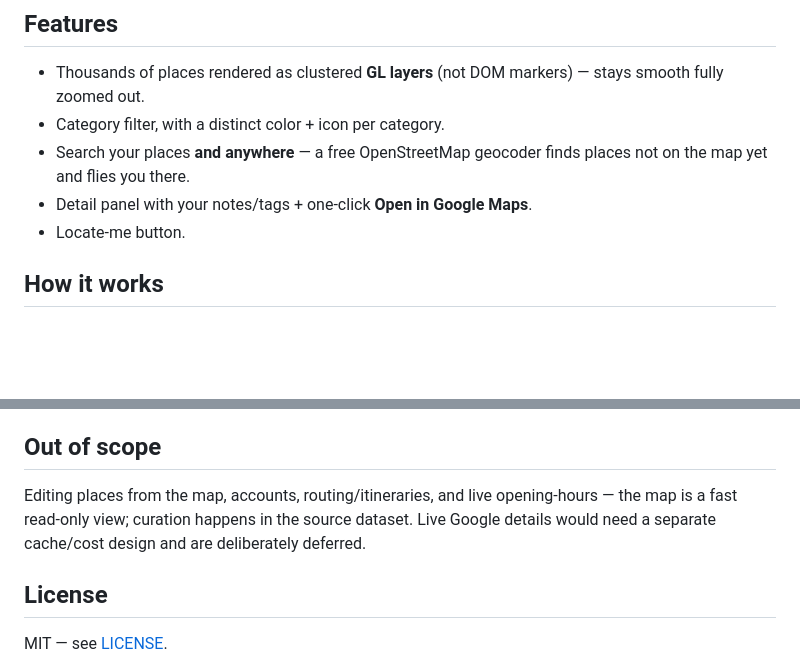
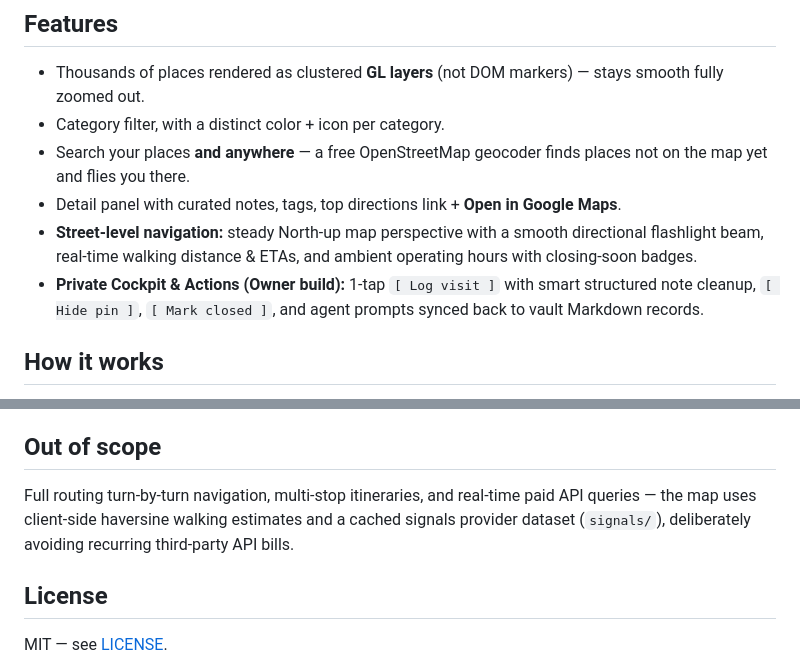
Before and after one commit to geofftang/discovery-map, a Markdown page: README.md, 2 parts joined by grey strips. Rendered like a GitHub page; blank space fills up the shorter version.

Commit message:
docs: update features and scope to reflect street navigation, hours badges, and action dock

```diff
--- a/README.md
+++ b/README.md
@@ -11,8 +11,9 @@ An interactive map of 2,300+ curated places — restaurants, cafés, bakeries, b
 - Thousands of places rendered as clustered **GL layers** (not DOM markers) — stays smooth fully zoomed out.
 - Category filter, with a distinct color + icon per category.
 - Search your places **and anywhere** — a free OpenStreetMap geocoder finds places not on the map yet and flies you there.
-- Detail panel with your notes/tags + one-click **Open in Google Maps**.
-- Locate-me button.
+- Detail panel with curated notes, tags, top directions link + **Open in Google Maps**.
+- **Street-level navigation:** steady North-up map perspective with a smooth directional flashlight beam, real-time walking distance & ETAs, and ambient operating hours with closing-soon badges.
+- **Private Cockpit & Actions (Owner build):** 1-tap `[ Log visit ]` with smart structured note cleanup, `[ Hide pin ]`, `[ Mark closed ]`, and agent prompts synced back to vault Markdown records.
 
 ## How it works
 
@@ -90,7 +91,7 @@ The unattended publisher runs an independent copy of the scan before every push.
 
 ## Out of scope
 
-Editing places from the map, accounts, routing/itineraries, and live opening-hours — the map is a fast read-only view; curation happens in the source dataset. Live Google details would need a separate cache/cost design and are deliberately deferred.
+Full routing turn-by-turn navigation, multi-stop itineraries, and real-time paid API queries — the map uses client-side haversine walking estimates and a cached signals provider dataset (`signals/`), deliberately avoiding recurring third-party API bills.
 
 ## License
 
```
